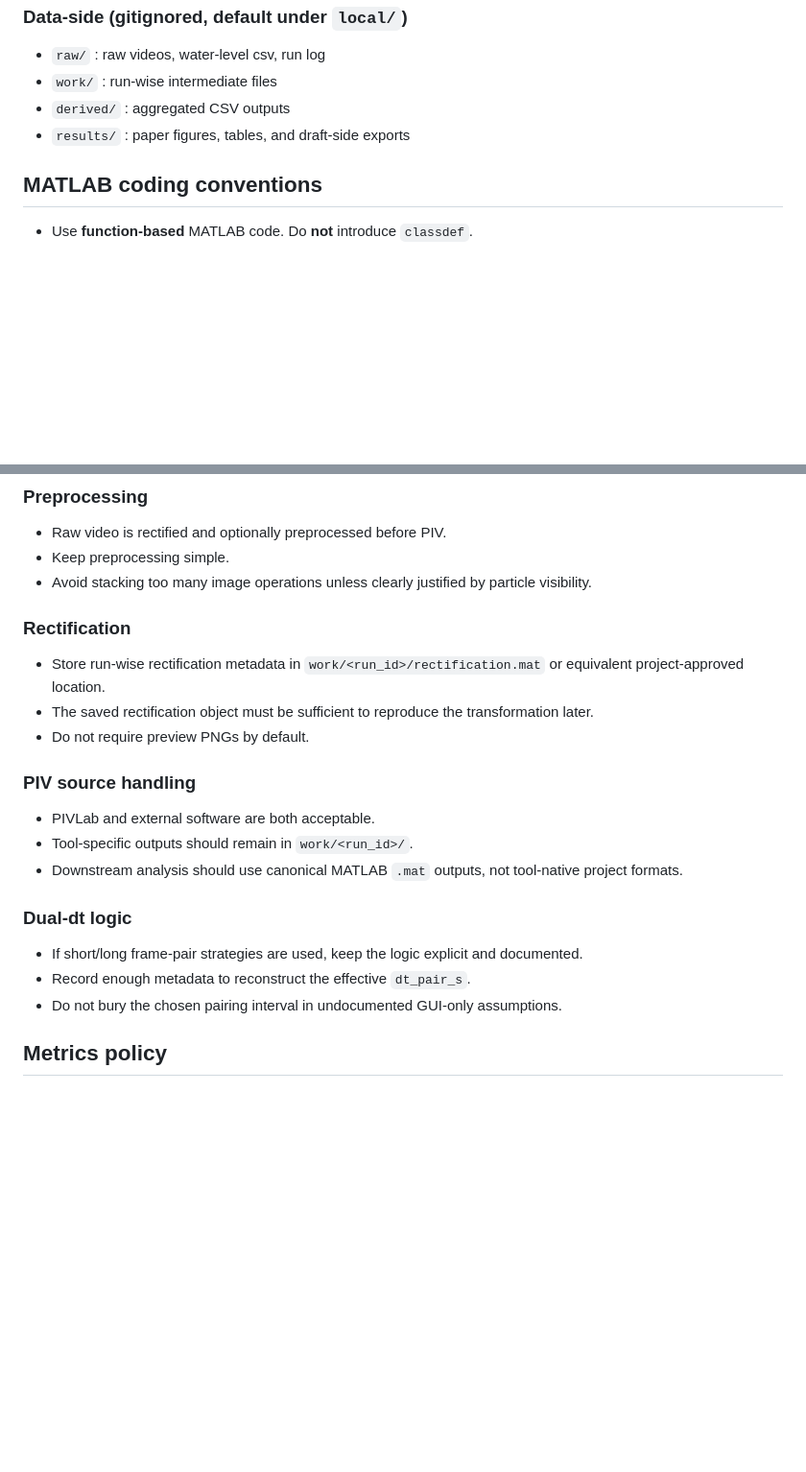
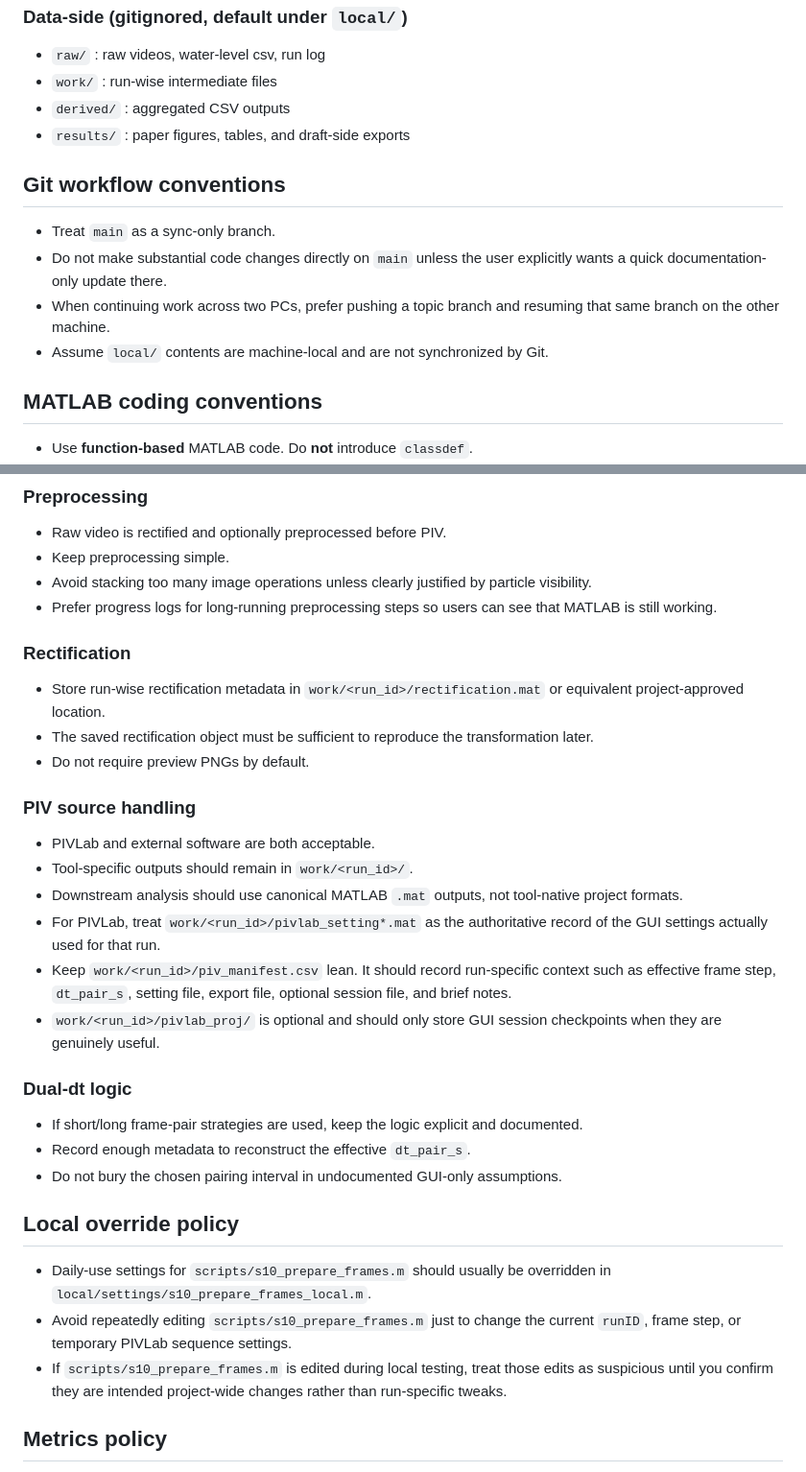
Before and after one commit to kobeline2/psp-singleport-regime, a Markdown page: AGENTS.md, 2 parts joined by grey strips. Shown at 96% size. GitHub-like rendering; blank space fills up the shorter version.

Commit message:
Update AGENTS with current workflow conventions

```diff
--- a/AGENTS.md
+++ b/AGENTS.md
@@ -48,6 +48,13 @@ The goal is to support a short-to-medium-term research project on surface-flow r
 - `derived/` : aggregated CSV outputs
 - `results/` : paper figures, tables, and draft-side exports
 
+## Git workflow conventions
+
+- Treat `main` as a sync-only branch.
+- Do not make substantial code changes directly on `main` unless the user explicitly wants a quick documentation-only update there.
+- When continuing work across two PCs, prefer pushing a topic branch and resuming that same branch on the other machine.
+- Assume `local/` contents are machine-local and are not synchronized by Git.
+
 ## MATLAB coding conventions
 
 - Use **function-based** MATLAB code. Do **not** introduce `classdef`.
@@ -95,6 +102,7 @@ Coordinate convention:
 - Raw video is rectified and optionally preprocessed before PIV.
 - Keep preprocessing simple.
 - Avoid stacking too many image operations unless clearly justified by particle visibility.
+- Prefer progress logs for long-running preprocessing steps so users can see that MATLAB is still working.
 
 ### Rectification
 - Store run-wise rectification metadata in `work/<run_id>/rectification.mat` or equivalent project-approved location.
@@ -105,11 +113,20 @@ Coordinate convention:
 - PIVLab and external software are both acceptable.
 - Tool-specific outputs should remain in `work/<run_id>/`.
 - Downstream analysis should use canonical MATLAB `.mat` outputs, not tool-native project formats.
+- For PIVLab, treat `work/<run_id>/pivlab_setting*.mat` as the authoritative record of the GUI settings actually used for that run.
+- Keep `work/<run_id>/piv_manifest.csv` lean. It should record run-specific context such as effective frame step, `dt_pair_s`, setting file, export file, optional session file, and brief notes.
+- `work/<run_id>/pivlab_proj/` is optional and should only store GUI session checkpoints when they are genuinely useful.
 
 ### Dual-dt logic
 - If short/long frame-pair strategies are used, keep the logic explicit and documented.
 - Record enough metadata to reconstruct the effective `dt_pair_s`.
 - Do not bury the chosen pairing interval in undocumented GUI-only assumptions.
+
+## Local override policy
+
+- Daily-use settings for `scripts/s10_prepare_frames.m` should usually be overridden in `local/settings/s10_prepare_frames_local.m`.
+- Avoid repeatedly editing `scripts/s10_prepare_frames.m` just to change the current `runID`, frame step, or temporary PIVLab sequence settings.
+- If `scripts/s10_prepare_frames.m` is edited during local testing, treat those edits as suspicious until you confirm they are intended project-wide changes rather than run-specific tweaks.
 
 ## Metrics policy
 
```
